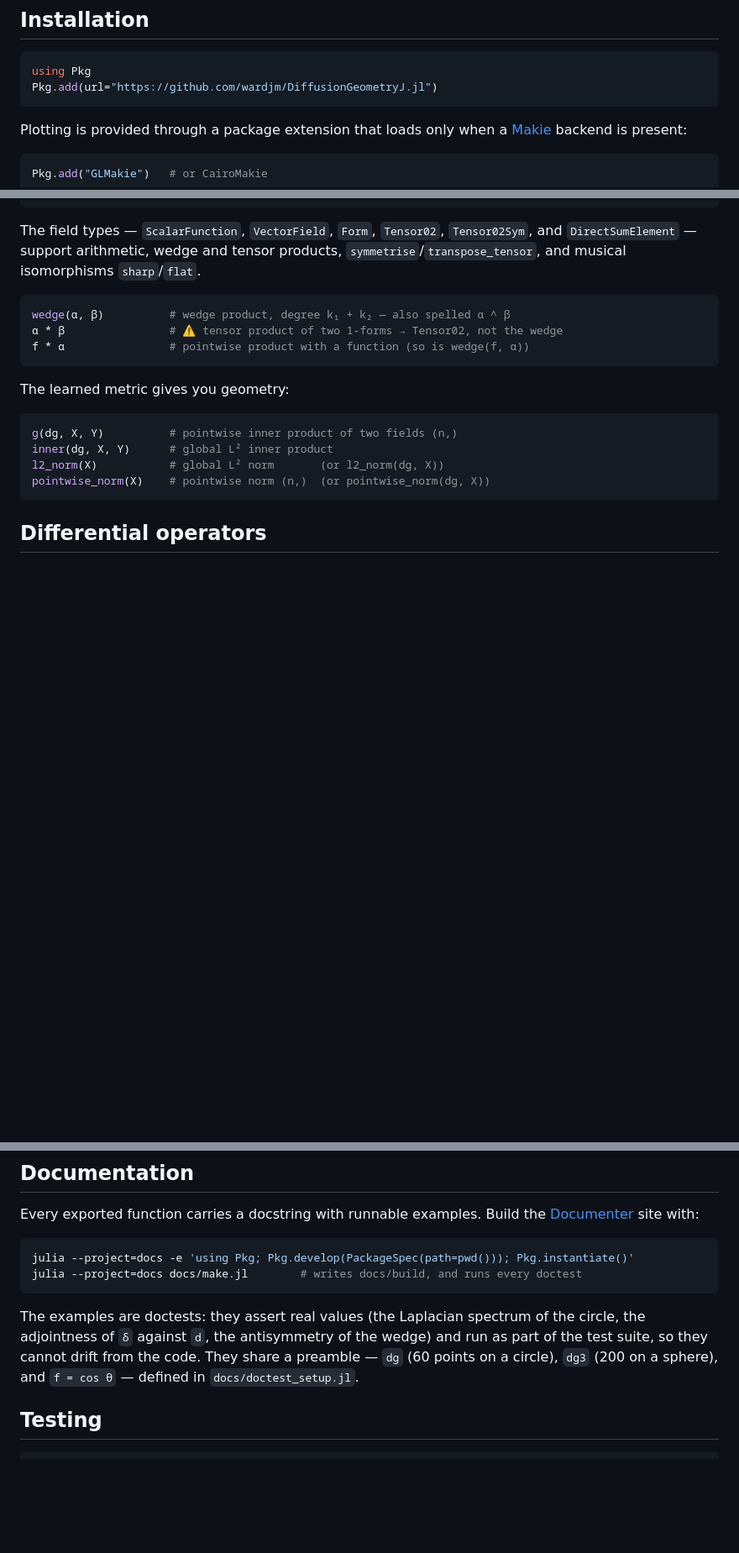
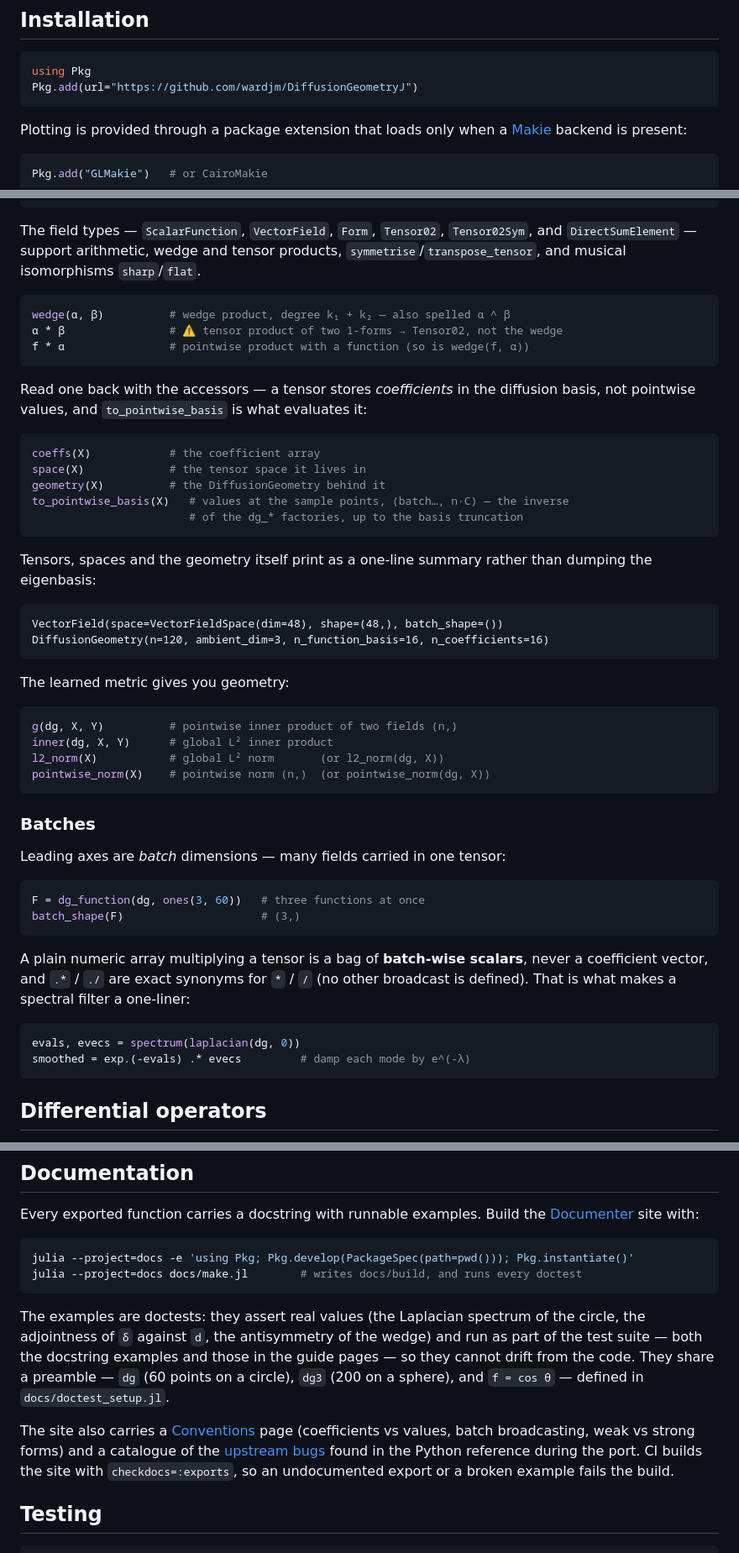
Before and after one commit to wardjm/DiffusionGeometryJL, a Markdown page: README.md, 3 parts joined by grey strips. Shown at 84% size. Drawn GitHub-style; blank space fills up the shorter version.

Commit message:
docs: bring the README back in line with the source
Audited every API name and code block in the README against the package by
executing them, rather than reading. The prose was accurate but had fallen behind
three merged features and carried one broken link.

- The install URL pointed at `wardjm/DiffusionGeometryJ.jl`; the repository is
  `wardjm/DiffusionGeometryJ` (no `.jl`), so `Pkg.add` as documented would have
  failed.
- Batching went unmentioned entirely — no `batch_shape`, and no note that batch axes
  broadcast numpy-style from the right rather than by Julia's rule. That is a real
  trap when porting, and it was only recorded in the Conventions page.
- `.*` and `./` (#24) and the accessors were undocumented. A numeric array scaling a
  tensor means batch-wise scalars, which is what makes `exp.(-evals) .* evecs` a
  spectral filter; that now appears where a reader will look for it.
- The `show` methods added in c3bbd84 are shown, and the coefficients-not-values
  distinction that motivates `to_pointwise_basis` is stated in both the tensor
  section and Conventions.

The Documentation section now says the guide pages' examples run in the suite too
(true as of the previous commit) and links the Conventions and upstream-bugs pages.

Everything else — the constructor table, the operator and Betti sections, the
degree conventions, `hodge_decomposition`'s two return shapes — was checked against
a live geometry and is correct as written.

````diff
--- a/README.md
+++ b/README.md
@@ -32,7 +32,7 @@ the heat diffusion of the data — no mesh, no charts, no prescribed metric.
 
 ```julia
 using Pkg
-Pkg.add(url="https://github.com/wardjm/DiffusionGeometryJ.jl")
+Pkg.add(url="https://github.com/wardjm/DiffusionGeometryJ")
 ```
 
 Plotting is provided through a package extension that loads only when a
@@ -119,6 +119,25 @@ wedge(α, β)          # wedge product, degree k₁ + k₂ — also spelled α ^
 f * α                # pointwise product with a function (so is wedge(f, α))
 ```
 
+Read one back with the accessors — a tensor stores *coefficients* in the diffusion
+basis, not pointwise values, and `to_pointwise_basis` is what evaluates it:
+
+```julia
+coeffs(X)            # the coefficient array
+space(X)             # the tensor space it lives in
+geometry(X)          # the DiffusionGeometry behind it
+to_pointwise_basis(X)   # values at the sample points, (batch…, n·C) — the inverse
+                        # of the dg_* factories, up to the basis truncation
+```
+
+Tensors, spaces and the geometry itself print as a one-line summary rather than
+dumping the eigenbasis:
+
+```
+VectorField(space=VectorFieldSpace(dim=48), shape=(48,), batch_shape=())
+DiffusionGeometry(n=120, ambient_dim=3, n_function_basis=16, n_coefficients=16)
+```
+
 The learned metric gives you geometry:
 
 ```julia
@@ -126,6 +145,24 @@ g(dg, X, Y)          # pointwise inner product of two fields (n,)
 inner(dg, X, Y)      # global L² inner product
 l2_norm(X)           # global L² norm       (or l2_norm(dg, X))
 pointwise_norm(X)    # pointwise norm (n,)  (or pointwise_norm(dg, X))
+```
+
+### Batches
+
+Leading axes are *batch* dimensions — many fields carried in one tensor:
+
+```julia
+F = dg_function(dg, ones(3, 60))   # three functions at once
+batch_shape(F)                     # (3,)
+```
+
+A plain numeric array multiplying a tensor is a bag of **batch-wise scalars**, never a
+coefficient vector, and `.*` / `./` are exact synonyms for `*` / `/` (no other
+broadcast is defined). That is what makes a spectral filter a one-liner:
+
+```julia
+evals, evecs = spectrum(laplacian(dg, 0))
+smoothed = exp.(-evals) .* evecs         # damp each mode by e^(-λ)
 ```
 
 ## Differential operators
@@ -314,9 +357,15 @@ julia --project=docs docs/make.jl        # writes docs/build, and runs every doc
 
 The examples are doctests: they assert real values (the Laplacian spectrum of the
 circle, the adjointness of `δ` against `d`, the antisymmetry of the wedge) and run as
-part of the test suite, so they cannot drift from the code. They share a preamble —
-`dg` (60 points on a circle), `dg3` (200 on a sphere), and `f = cos θ` — defined in
-`docs/doctest_setup.jl`.
+part of the test suite — both the docstring examples and those in the guide pages — so
+they cannot drift from the code. They share a preamble — `dg` (60 points on a circle),
+`dg3` (200 on a sphere), and `f = cos θ` — defined in `docs/doctest_setup.jl`.
+
+The site also carries a [Conventions](docs/src/conventions.md) page (coefficients vs
+values, batch broadcasting, weak vs strong forms) and a catalogue of the
+[upstream bugs](docs/src/upstream-bugs.md) found in the Python reference during the
+port. CI builds the site with `checkdocs=:exports`, so an undocumented export or a
+broken example fails the build.
 
 ## Testing
 
````
Also changed, not shown: other parts of README.md (+6 -0 lines).
